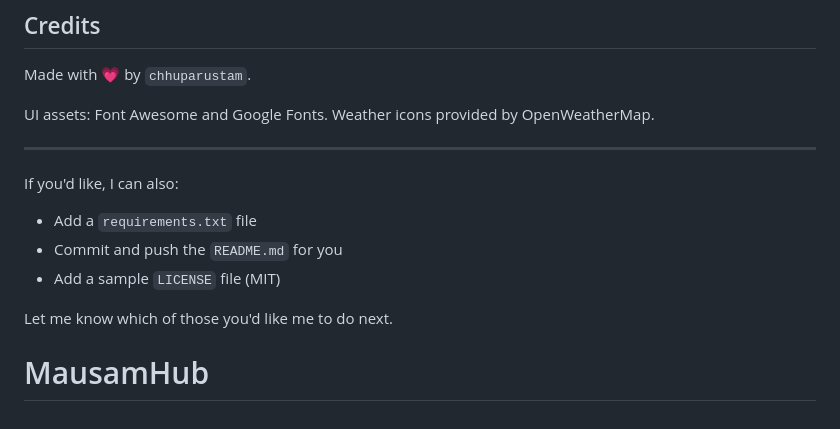
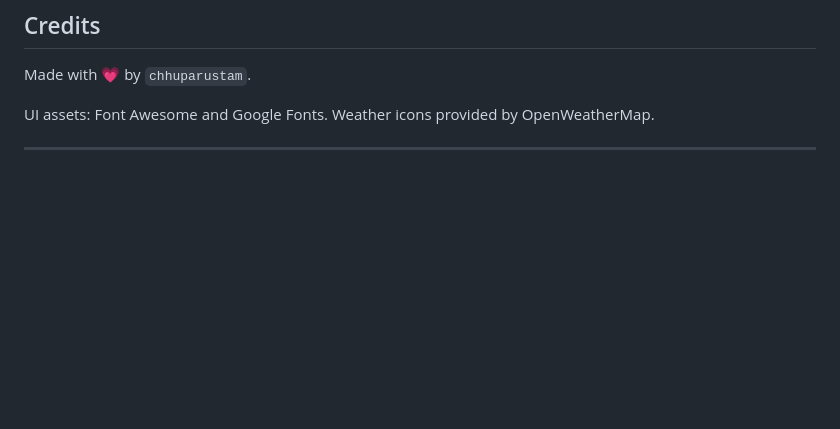
Before and after one commit to chhuparustam/MausamHub, a Markdown page: README.md, the part around the change. Rendered like a GitHub page; blank space fills up the shorter version.

Commit message:
Clean up README by removing next steps section
Removed suggestions for next steps in README.

```diff
--- a/README.md
+++ b/README.md
@@ -160,12 +160,3 @@ Made with 💗 by `chhuparustam`.
 UI assets: Font Awesome and Google Fonts. Weather icons provided by OpenWeatherMap.
 
 ---
-
-If you'd like, I can also:
-
-- Add a `requirements.txt` file
-- Commit and push the `README.md` for you
-- Add a sample `LICENSE` file (MIT)
-
-Let me know which of those you'd like me to do next.
-# MausamHub
```
